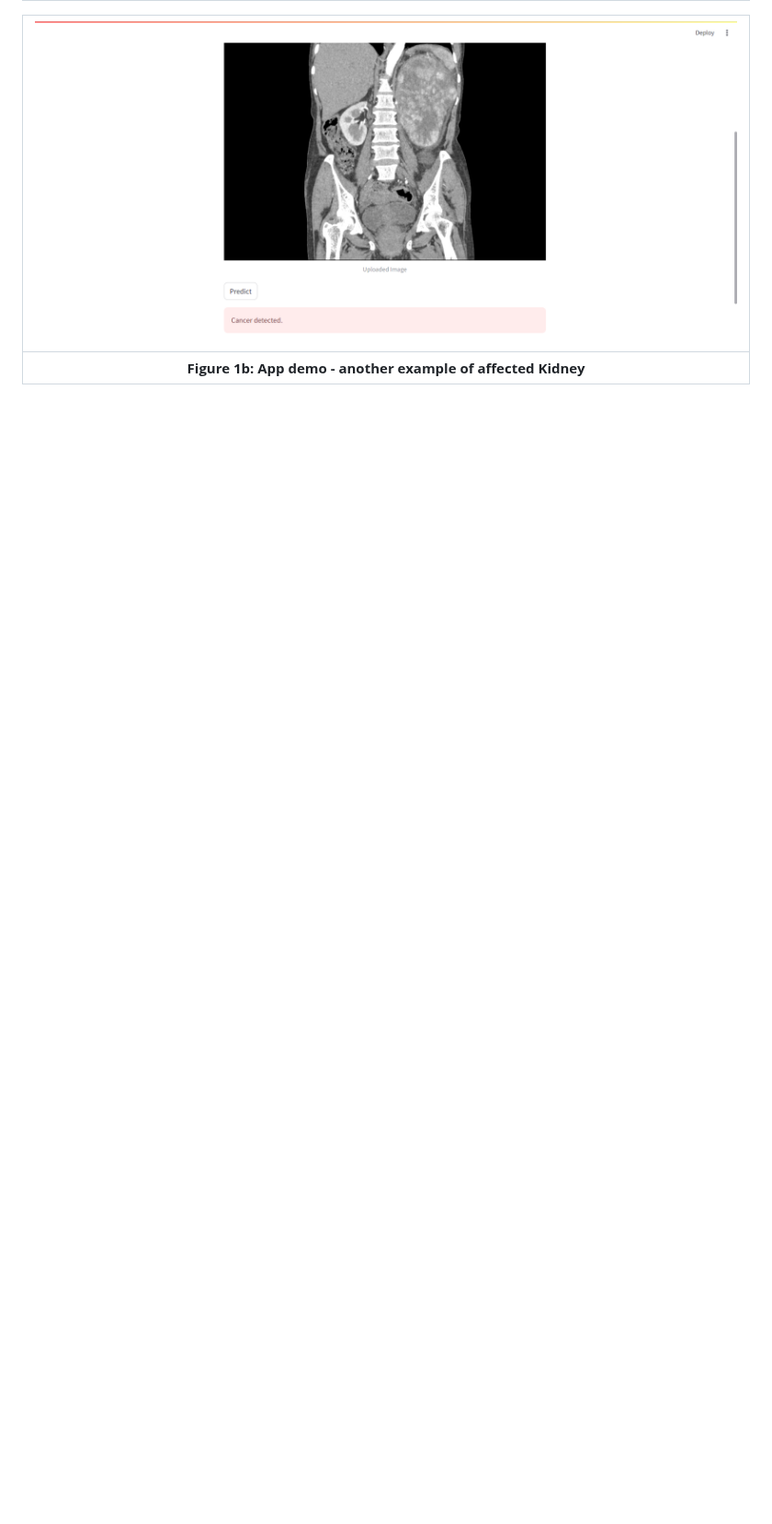
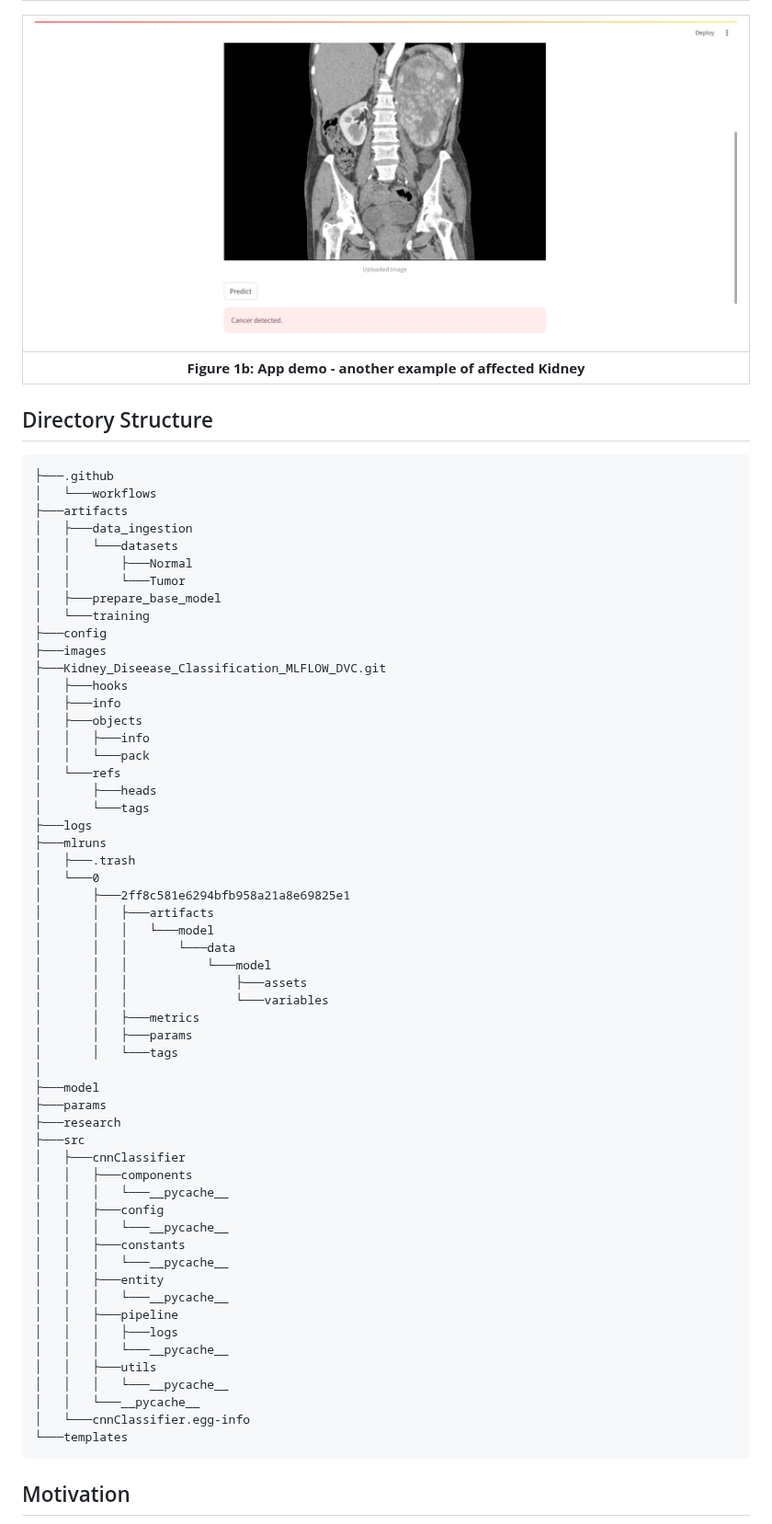
Before and after one commit to hamzajakouk/Kidney_Diseease_Classification, a Markdown page: README.md, the part around one of its changes. Shown at 92% size. Rendered like a GitHub page; blank space fills up the shorter version.

````diff
--- a/README.md
+++ b/README.md
@@ -30,3 +30,64 @@ This project establishes a pipeline that orchestrates the training of a comprehe
 |:--:|
 | <b>Figure 1b: App demo - another example of affected Kidney</b>|
 
+## Directory Structure
+```
+├───.github
+│   └───workflows
+├───artifacts
+│   ├───data_ingestion
+│   │   └───datasets
+│   │       ├───Normal
+│   │       └───Tumor
+│   ├───prepare_base_model
+│   └───training
+├───config
+├───images
+├───Kidney_Diseease_Classification_MLFLOW_DVC.git
+│   ├───hooks
+│   ├───info
+│   ├───objects
+│   │   ├───info
+│   │   └───pack
+│   └───refs
+│       ├───heads
+│       └───tags
+├───logs
+├───mlruns
+│   ├───.trash
+│   └───0
+│       ├───2ff8c581e6294bfb958a21a8e69825e1
+│       │   ├───artifacts
+│       │   │   └───model
+│       │   │       └───data
+│       │   │           └───model
+│       │   │               ├───assets
+│       │   │               └───variables
+│       │   ├───metrics
+│       │   ├───params
+│       │   └───tags
+│
+├───model
+├───params
+├───research
+├───src
+│   ├───cnnClassifier
+│   │   ├───components
+│   │   │   └───__pycache__
+│   │   ├───config
+│   │   │   └───__pycache__
+│   │   ├───constants
+│   │   │   └───__pycache__
+│   │   ├───entity
+│   │   │   └───__pycache__
+│   │   ├───pipeline
+│   │   │   ├───logs
+│   │   │   └───__pycache__
+│   │   ├───utils
+│   │   │   └───__pycache__
+│   │   └───__pycache__
+│   └───cnnClassifier.egg-info
+└───templates
+```
+## Motivation
+
````
Also changed, not shown: other parts of README.md (+17 -0 lines).
